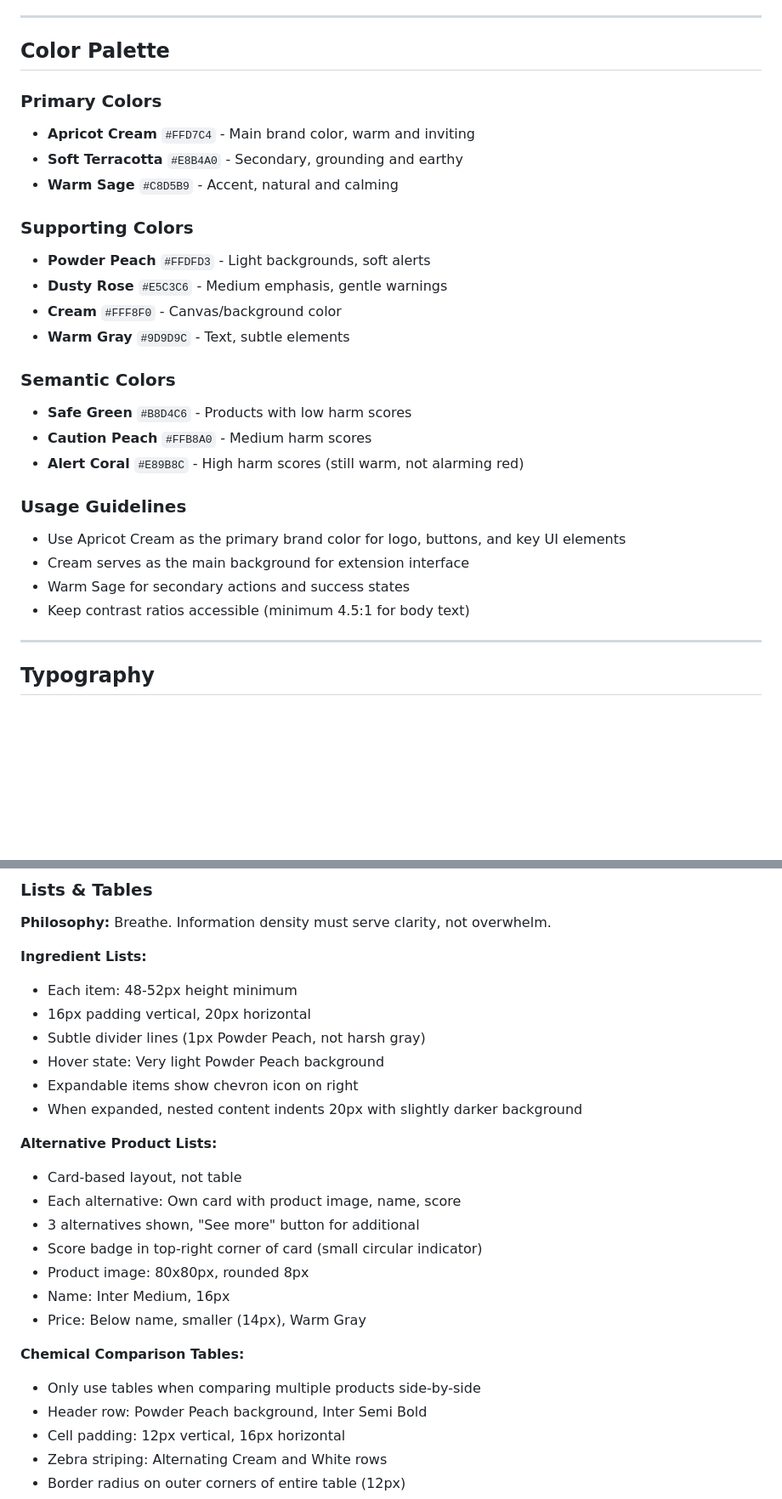
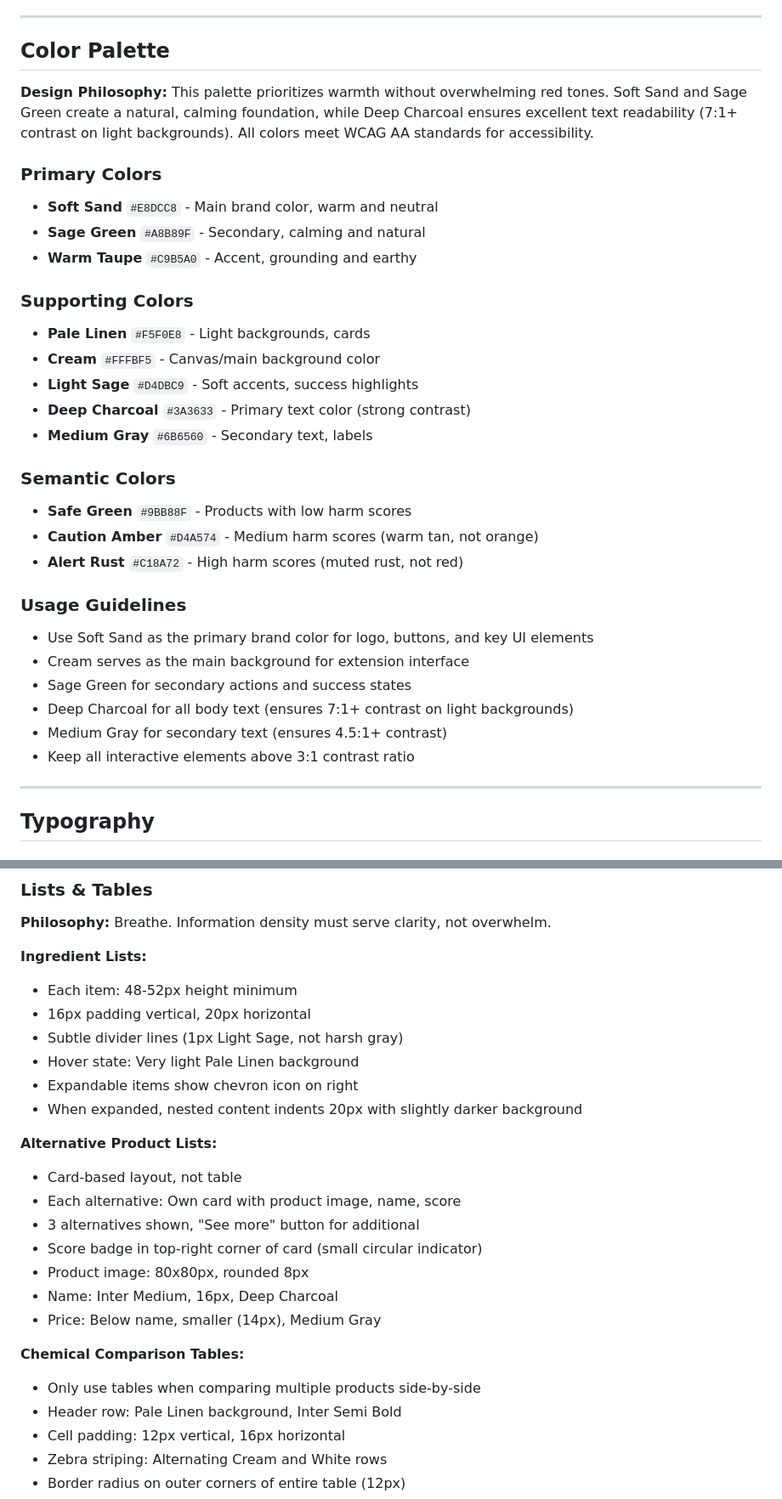
Before and after one commit to traderfoxexe/Ruh, a Markdown page: ruh-brand-guide.md, 2 parts joined by grey strips. Shown at 85% size. Drawn GitHub-style; blank space fills up the shorter version.

```diff
--- a/ruh-brand-guide.md
+++ b/ruh-brand-guide.md
@@ -11,27 +11,33 @@
 
 ## Color Palette
 
+**Design Philosophy:**
+This palette prioritizes warmth without overwhelming red tones. Soft Sand and Sage Green create a natural, calming foundation, while Deep Charcoal ensures excellent text readability (7:1+ contrast on light backgrounds). All colors meet WCAG AA standards for accessibility.
+
 ### Primary Colors
-- **Apricot Cream** `#FFD7C4` - Main brand color, warm and inviting
-- **Soft Terracotta** `#E8B4A0` - Secondary, grounding and earthy
-- **Warm Sage** `#C8D5B9` - Accent, natural and calming
+- **Soft Sand** `#E8DCC8` - Main brand color, warm and neutral
+- **Sage Green** `#A8B89F` - Secondary, calming and natural
+- **Warm Taupe** `#C9B5A0` - Accent, grounding and earthy
 
 ### Supporting Colors
-- **Powder Peach** `#FFDFD3` - Light backgrounds, soft alerts
-- **Dusty Rose** `#E5C3C6` - Medium emphasis, gentle warnings
-- **Cream** `#FFF8F0` - Canvas/background color
-- **Warm Gray** `#9D9D9C` - Text, subtle elements
+- **Pale Linen** `#F5F0E8` - Light backgrounds, cards
+- **Cream** `#FFFBF5` - Canvas/main background color
+- **Light Sage** `#D4DBC9` - Soft accents, success highlights
+- **Deep Charcoal** `#3A3633` - Primary text color (strong contrast)
+- **Medium Gray** `#6B6560` - Secondary text, labels
 
 ### Semantic Colors
-- **Safe Green** `#B8D4C6` - Products with low harm scores
-- **Caution Peach** `#FFB8A0` - Medium harm scores
-- **Alert Coral** `#E89B8C` - High harm scores (still warm, not alarming red)
+- **Safe Green** `#9BB88F` - Products with low harm scores
+- **Caution Amber** `#D4A574` - Medium harm scores (warm tan, not orange)
+- **Alert Rust** `#C18A72` - High harm scores (muted rust, not red)
 
 ### Usage Guidelines
-- Use Apricot Cream as the primary brand color for logo, buttons, and key UI elements
+- Use Soft Sand as the primary brand color for logo, buttons, and key UI elements
 - Cream serves as the main background for extension interface
-- Warm Sage for secondary actions and success states
-- Keep contrast ratios accessible (minimum 4.5:1 for body text)
+- Sage Green for secondary actions and success states
+- Deep Charcoal for all body text (ensures 7:1+ contrast on light backgrounds)
+- Medium Gray for secondary text (ensures 4.5:1+ contrast)
+- Keep all interactive elements above 3:1 contrast ratio
 
 ---
 
@@ -277,8 +283,8 @@ Maintain clear space around logo equal to the height of lowercase "r" on all sid
 **Ingredient Lists:**
 - Each item: 48-52px height minimum
 - 16px padding vertical, 20px horizontal
-- Subtle divider lines (1px Powder Peach, not harsh gray)
-- Hover state: Very light Powder Peach background
+- Subtle divider lines (1px Light Sage, not harsh gray)
+- Hover state: Very light Pale Linen background
 - Expandable items show chevron icon on right
 - When expanded, nested content indents 20px with slightly darker background
 
@@ -288,12 +294,12 @@ Maintain clear space around logo equal to the height of lowercase "r" on all sid
 - 3 alternatives shown, "See more" button for additional
 - Score badge in top-right corner of card (small circular indicator)
 - Product image: 80x80px, rounded 8px
-- Name: Inter Medium, 16px
-- Price: Below name, smaller (14px), Warm Gray
+- Name: Inter Medium, 16px, Deep Charcoal
+- Price: Below name, smaller (14px), Medium Gray
 
 **Chemical Comparison Tables:**
 - Only use tables when comparing multiple products side-by-side
-- Header row: Powder Peach background, Inter Semi Bold
+- Header row: Pale Linen background, Inter Semi Bold
 - Cell padding: 12px vertical, 16px horizontal
 - Zebra striping: Alternating Cream and White rows
 - Border radius on outer corners of entire table (12px)
```
Also changed, not shown: other parts of ruh-brand-guide.md (+72 -72 lines).
